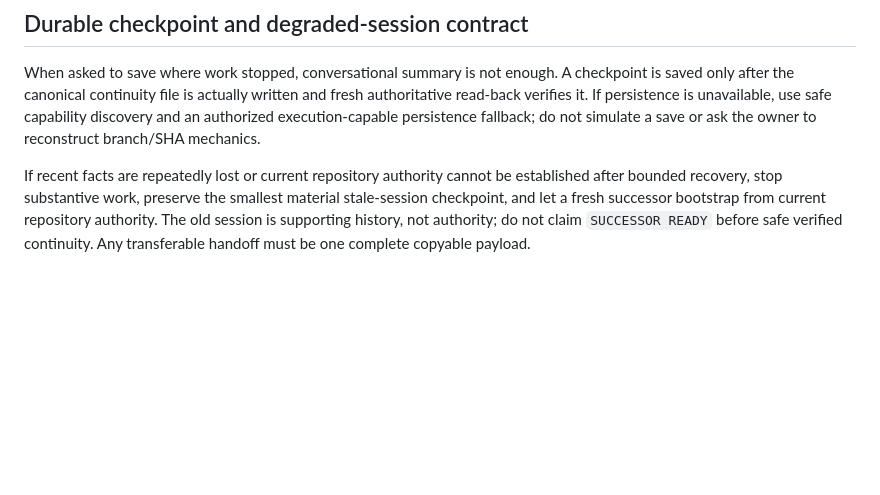
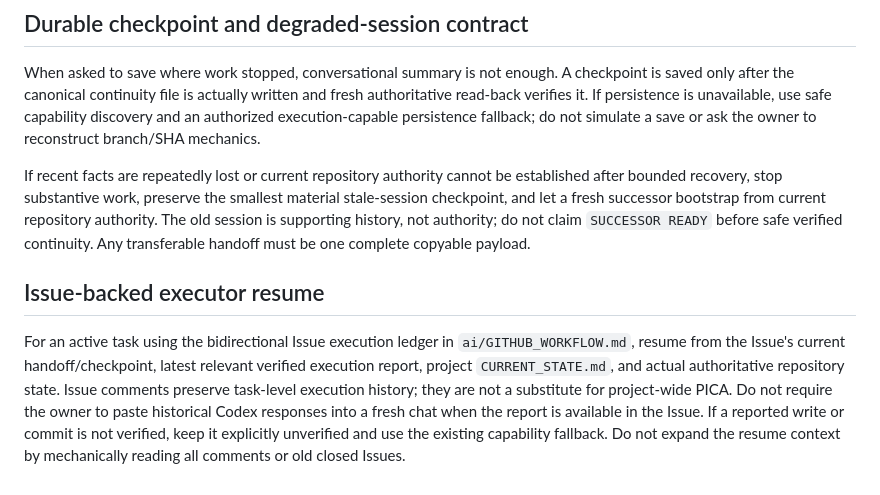
Before and after one commit to jaabster-dev/u-gas, a Markdown page: ai/SESSION_CONTINUITY.md, the part around the change. Rendered like a GitHub page; blank space fills up the shorter version.

Commit message:
continuity: resume from verified Issue execution reports

```diff
--- a/ai/SESSION_CONTINUITY.md
+++ b/ai/SESSION_CONTINUITY.md
@@ -41,3 +41,7 @@ For `LOCAL-ONLY / IMMUTABLE`, copy exact bytes rather than rebuilding and verify
 When asked to save where work stopped, conversational summary is not enough. A checkpoint is saved only after the canonical continuity file is actually written and fresh authoritative read-back verifies it. If persistence is unavailable, use safe capability discovery and an authorized execution-capable persistence fallback; do not simulate a save or ask the owner to reconstruct branch/SHA mechanics.
 
 If recent facts are repeatedly lost or current repository authority cannot be established after bounded recovery, stop substantive work, preserve the smallest material stale-session checkpoint, and let a fresh successor bootstrap from current repository authority. The old session is supporting history, not authority; do not claim `SUCCESSOR READY` before safe verified continuity. Any transferable handoff must be one complete copyable payload.
+
+## Issue-backed executor resume
+
+For an active task using the bidirectional Issue execution ledger in `ai/GITHUB_WORKFLOW.md`, resume from the Issue's current handoff/checkpoint, latest relevant verified execution report, project `CURRENT_STATE.md`, and actual authoritative repository state. Issue comments preserve task-level execution history; they are not a substitute for project-wide PICA. Do not require the owner to paste historical Codex responses into a fresh chat when the report is available in the Issue. If a reported write or commit is not verified, keep it explicitly unverified and use the existing capability fallback. Do not expand the resume context by mechanically reading all comments or old closed Issues.
```
